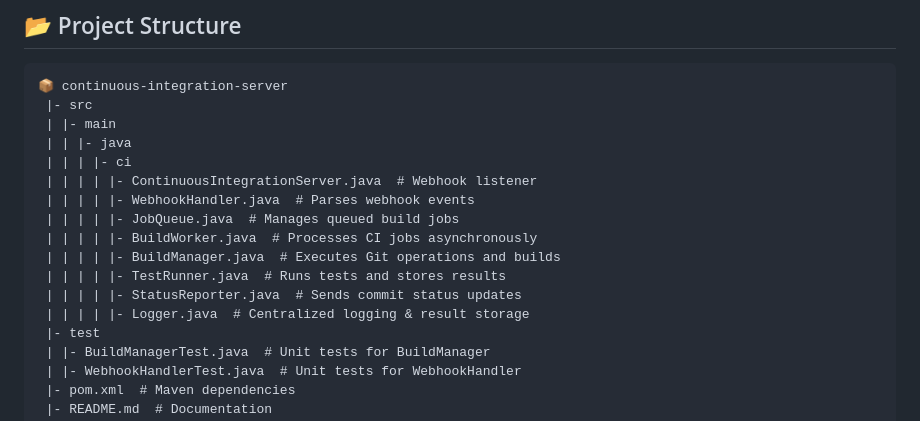
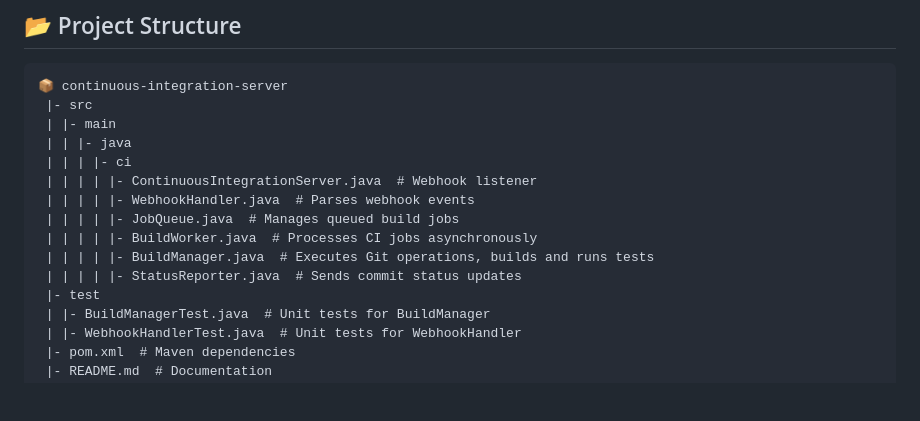
Before and after one commit to floralsea/dd2480-group21-ci, a Markdown page: README.md, the part around the change. GitHub-like rendering; blank space fills up the shorter version.

Commit message:
doc: update project structure in README.md (#29)

```diff
--- a/README.md
+++ b/README.md
@@ -20,10 +20,8 @@ This project is a simple **Continuous Integration (CI) server** that:
  | | | | |- WebhookHandler.java  # Parses webhook events
  | | | | |- JobQueue.java  # Manages queued build jobs
  | | | | |- BuildWorker.java  # Processes CI jobs asynchronously
- | | | | |- BuildManager.java  # Executes Git operations and builds
- | | | | |- TestRunner.java  # Runs tests and stores results
+ | | | | |- BuildManager.java  # Executes Git operations, builds and runs tests
  | | | | |- StatusReporter.java  # Sends commit status updates
- | | | | |- Logger.java  # Centralized logging & result storage
  |- test
  | |- BuildManagerTest.java  # Unit tests for BuildManager
  | |- WebhookHandlerTest.java  # Unit tests for WebhookHandler
```
